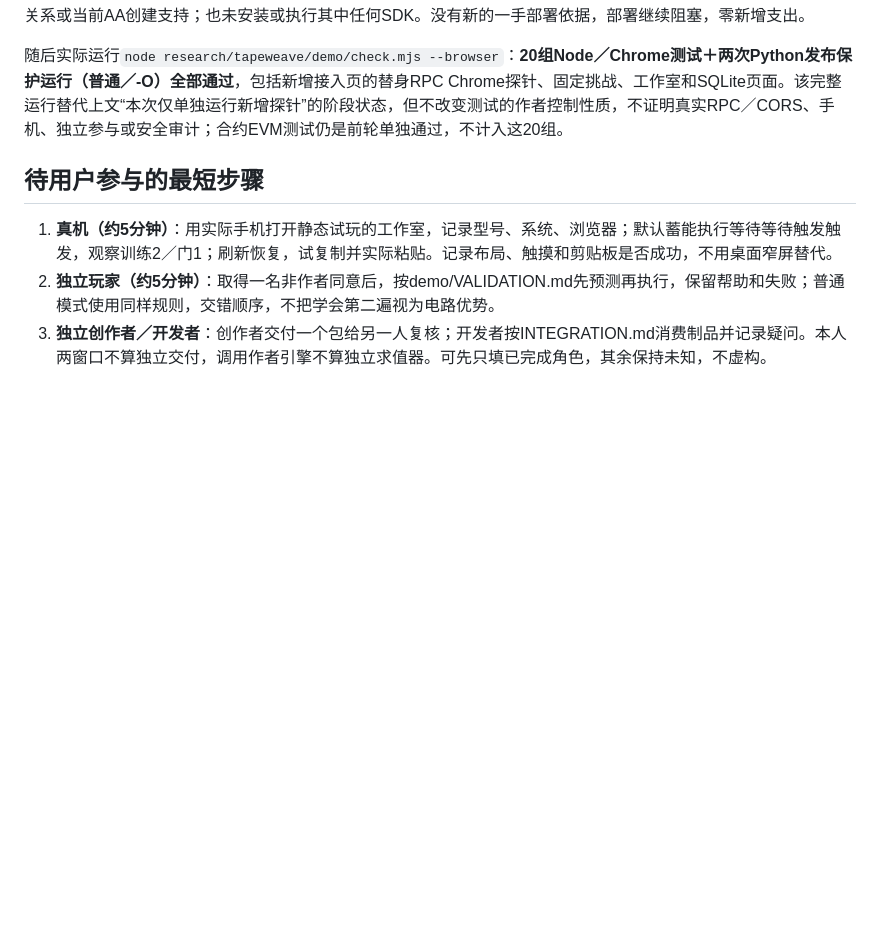
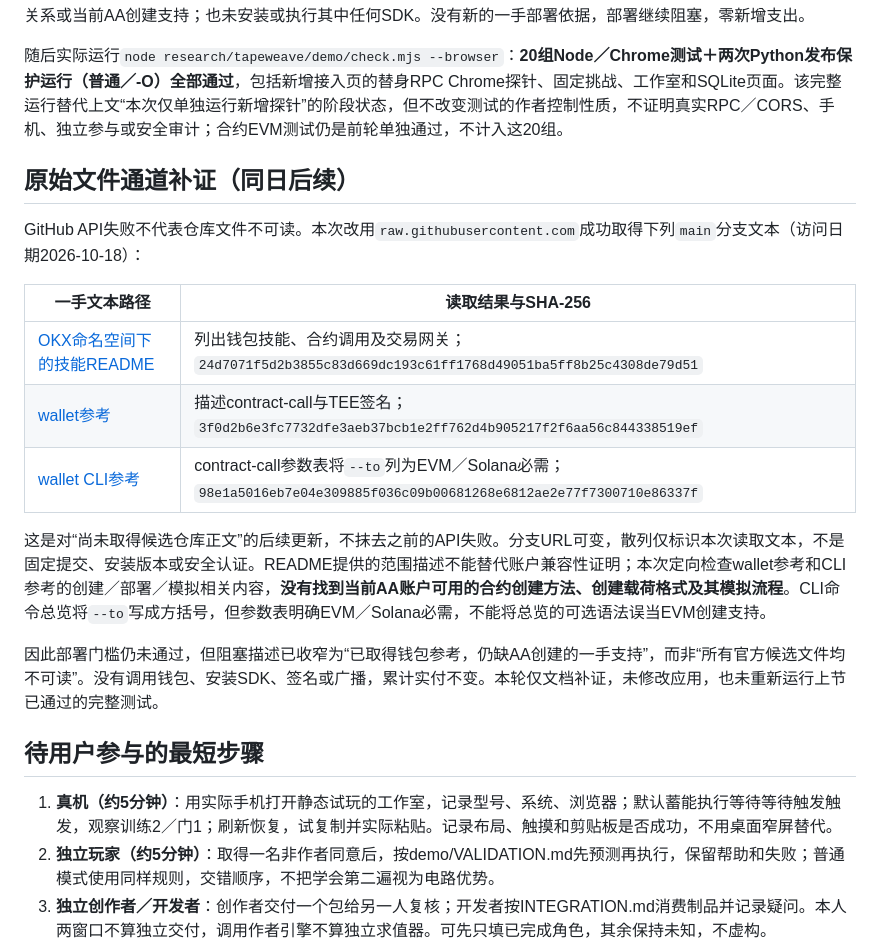
Before and after one commit to 0xCaptain888/TapeWeave, a Markdown page: docs/tapeweave-deployment-gate-2026-10-18.md, the part around the change. Drawn GitHub-style; blank space fills up the shorter version.

Commit message:
docs(tapeweave): verify wallet references through raw source

```diff
--- a/docs/tapeweave-deployment-gate-2026-10-18.md
+++ b/docs/tapeweave-deployment-gate-2026-10-18.md
@@ -25,6 +25,20 @@
 
 随后实际运行`node research/tapeweave/demo/check.mjs --browser`：**20组Node／Chrome测试＋两次Python发布保护运行（普通／-O）全部通过**，包括新增接入页的替身RPC Chrome探针、固定挑战、工作室和SQLite页面。该完整运行替代上文“本次仅单独运行新增探针”的阶段状态，但不改变测试的作者控制性质，不证明真实RPC／CORS、手机、独立参与或安全审计；合约EVM测试仍是前轮单独通过，不计入这20组。
 
+## 原始文件通道补证（同日后续）
+
+GitHub API失败不代表仓库文件不可读。本次改用`raw.githubusercontent.com`成功取得下列`main`分支文本（访问日期2026-10-18）：
+
+| 一手文本路径 | 读取结果与SHA-256 |
+|---|---|
+| [OKX命名空间下的技能README](https://raw.githubusercontent.com/okx/onchainos-skills/main/README.md) | 列出钱包技能、合约调用及交易网关；`24d7071f5d2b3855c83d669dc193c61ff1768d49051ba5ff8b25c4308de79d51` |
+| [wallet参考](https://raw.githubusercontent.com/okx/onchainos-skills/main/skills/okx-agentic-wallet/references/wallet.md) | 描述contract-call与TEE签名；`3f0d2b6e3fc7732dfe3aeb37bcb1e2ff762d4b905217f2f6aa56c844338519ef` |
+| [wallet CLI参考](https://raw.githubusercontent.com/okx/onchainos-skills/main/skills/okx-agentic-wallet/references/wallet-cli-reference.md) | contract-call参数表将`--to`列为EVM／Solana必需；`98e1a5016eb7e04e309885f036c09b00681268e6812ae2e77f7300710e86337f` |
+
+这是对“尚未取得候选仓库正文”的后续更新，不抹去之前的API失败。分支URL可变，散列仅标识本次读取文本，不是固定提交、安装版本或安全认证。README提供的范围描述不能替代账户兼容性证明；本次定向检查wallet参考和CLI参考的创建／部署／模拟相关内容，**没有找到当前AA账户可用的合约创建方法、创建载荷格式及其模拟流程**。CLI命令总览将`--to`写成方括号，但参数表明确EVM／Solana必需，不能将总览的可选语法误当EVM创建支持。
+
+因此部署门槛仍未通过，但阻塞描述已收窄为“已取得钱包参考，仍缺AA创建的一手支持”，而非“所有官方候选文件均不可读”。没有调用钱包、安装SDK、签名或广播，累计实付不变。本轮仅文档补证，未修改应用，也未重新运行上节已通过的完整测试。
+
 ## 待用户参与的最短步骤
 
 1. **真机（约5分钟）**：用实际手机打开静态试玩的工作室，记录型号、系统、浏览器；默认蓄能执行等待等待触发触发，观察训练2／门1；刷新恢复，试复制并实际粘贴。记录布局、触摸和剪贴板是否成功，不用桌面窄屏替代。
```
